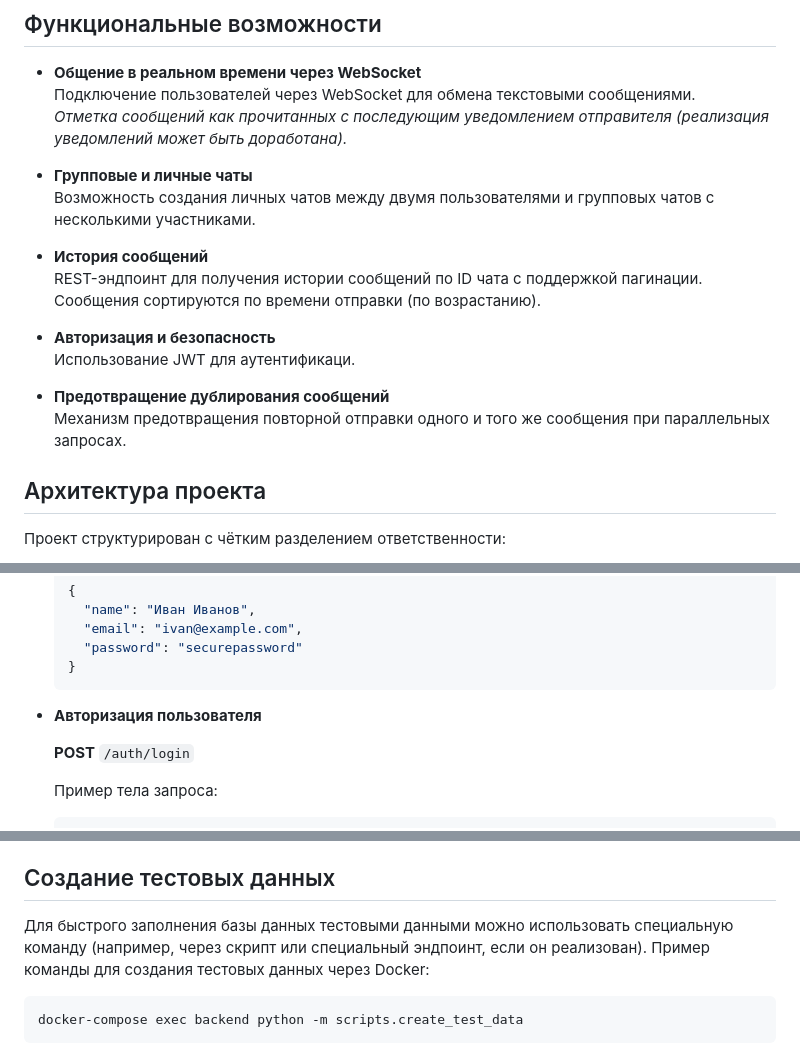
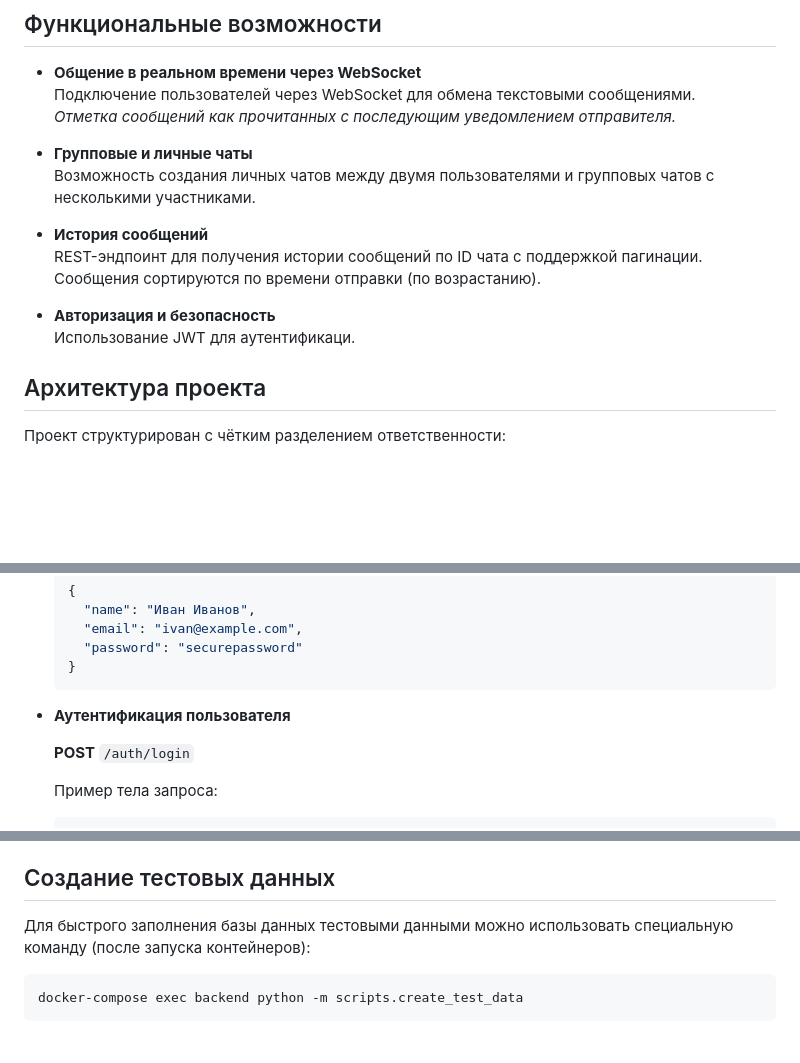
Before and after one commit to bodaue/windi-messenger, a Markdown page: README.md, 3 parts joined by grey strips. GitHub-like rendering; blank space fills up the shorter version.

````diff
--- a/README.md
+++ b/README.md
@@ -7,8 +7,7 @@ WinDI Messenger — это мессенджер с функционалом об
 
 - **Общение в реальном времени через WebSocket**
   Подключение пользователей через WebSocket для обмена текстовыми сообщениями.
-  *Отметка сообщений как прочитанных с последующим уведомлением отправителя (реализация уведомлений может быть
-  доработана).*
+  *Отметка сообщений как прочитанных с последующим уведомлением отправителя.*
 
 - **Групповые и личные чаты**
   Возможность создания личных чатов между двумя пользователями и групповых чатов с несколькими участниками.
@@ -19,9 +18,6 @@ WinDI Messenger — это мессенджер с функционалом об
 
 - **Авторизация и безопасность**
   Использование JWT для аутентификаци.
-
-- **Предотвращение дублирования сообщений**
-  Механизм предотвращения повторной отправки одного и того же сообщения при параллельных запросах.
 
 ## Архитектура проекта
 
@@ -93,7 +89,7 @@ WinDI Messenger — это мессенджер с функционалом об
   }
   ```
 
-- **Авторизация пользователя**
+- **Аутентификация пользователя**
 
   **POST** `/auth/login`
 
@@ -161,8 +157,8 @@ WebSocket-соединения.
 
 ## Создание тестовых данных
 
-Для быстрого заполнения базы данных тестовыми данными можно использовать специальную команду (например, через скрипт или
-специальный эндпоинт, если он реализован). Пример команды для создания тестовых данных через Docker:
+Для быстрого заполнения базы данных тестовыми данными можно использовать специальную команду (после запуска
+контейнеров):
 
 ```bash
 docker-compose exec backend python -m scripts.create_test_data
````
